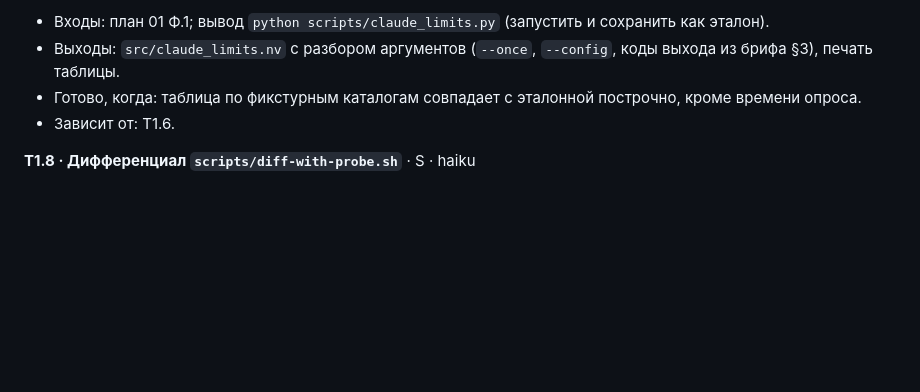
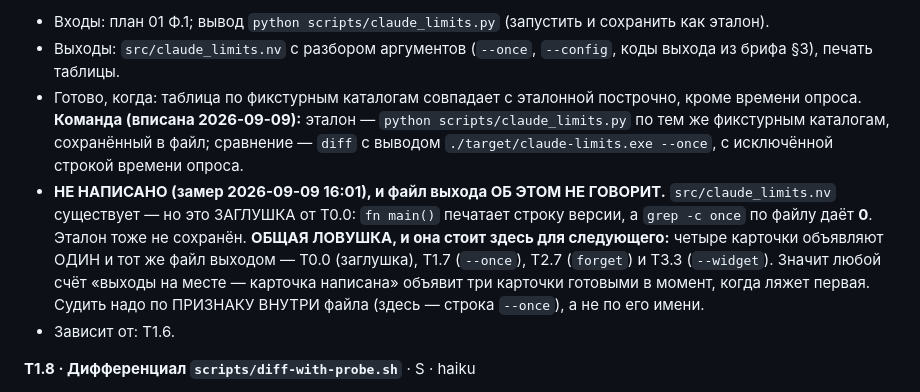
Before and after one commit to unitcraft/claude-limits, a Markdown page: docs/plans/01.5-work-breakdown.md, the part around the change. GitHub-like rendering; blank space fills up the shorter version.

Commit message:
01.5: T1.7 is not written, and the measure that said it was had a hole
I reported eight open cards as "written and unverified" from an outputs-exist
check. T1.7 was in that list and does not belong there. `src/claude_limits.nv`
exists -- as the stub T0.0 created, whose `fn main()` prints a version line --
and `grep -c once` over it returns 0. The reference output the criterion compares
against was never saved either.

The hole is general and now named in the card: FOUR cards declare the same file
as their output -- T0.0 (the stub), T1.7 (`--once`), T2.7 (`forget`), T3.3
(`--widget`). Existence of a shared file cannot tell them apart, so a measure
built on existence declares three cards written the moment the first one lands.
Judge by a MARK INSIDE the file, not by its name.

This is the second measurement of mine to over-report today, and both had the
same shape: the tool answered a question adjacent to the one I asked. Existence
of a path is not authorship of a card, exactly as a marker inside a card's span
is not that card's marker.

T1.7's command goes in as well, and it is derivable rather than guessed: the
criterion already names the reference generator, so the acceptance is a `diff` of
`--once` output against the saved reference with the poll-time line excluded.

Soft criteria 15 -> 14. The written-and-unverified list, corrected: T1.6, T2.9,
T2.13, T2.14 for certain -- each with its own files rather than a shared one --
and the three spike cards still unexamined.

Signed-off-by: Evgeniy Golovin <unitcraft@inbox.ru>

```diff
--- a/docs/plans/01.5-work-breakdown.md
+++ b/docs/plans/01.5-work-breakdown.md
@@ -187,7 +187,17 @@
 - Выходы: `src/claude_limits.nv` с разбором аргументов (`--once`, `--config`, коды выхода из брифа §3),
   печать таблицы.
 - Готово, когда: таблица по фикстурным каталогам совпадает с эталонной построчно, кроме времени
-  опроса.
+  опроса. **Команда (вписана 2026-09-09):** эталон — `python scripts/claude_limits.py`
+  по тем же фикстурным каталогам, сохранённый в файл; сравнение — `diff` с выводом
+  `./target/claude-limits.exe --once`, с исключённой строкой времени опроса.
+- **НЕ НАПИСАНО (замер 2026-09-09 16:01), и файл выхода ОБ ЭТОМ НЕ ГОВОРИТ.**
+  `src/claude_limits.nv` существует — но это ЗАГЛУШКА от T0.0: `fn main()` печатает
+  строку версии, а `grep -c once` по файлу даёт **0**. Эталон тоже не сохранён.
+  **ОБЩАЯ ЛОВУШКА, и она стоит здесь для следующего:** четыре карточки объявляют
+  ОДИН и тот же файл выходом — T0.0 (заглушка), T1.7 (`--once`), T2.7 (`forget`)
+  и T3.3 (`--widget`). Значит любой счёт «выходы на месте — карточка написана»
+  объявит три карточки готовыми в момент, когда ляжет первая. Судить надо по
+  ПРИЗНАКУ ВНУТРИ файла (здесь — строка `--once`), а не по его имени.
 - Зависит от: T1.6.
 
 **T1.8 · Дифференциал `scripts/diff-with-probe.sh`** · S · haiku
```
